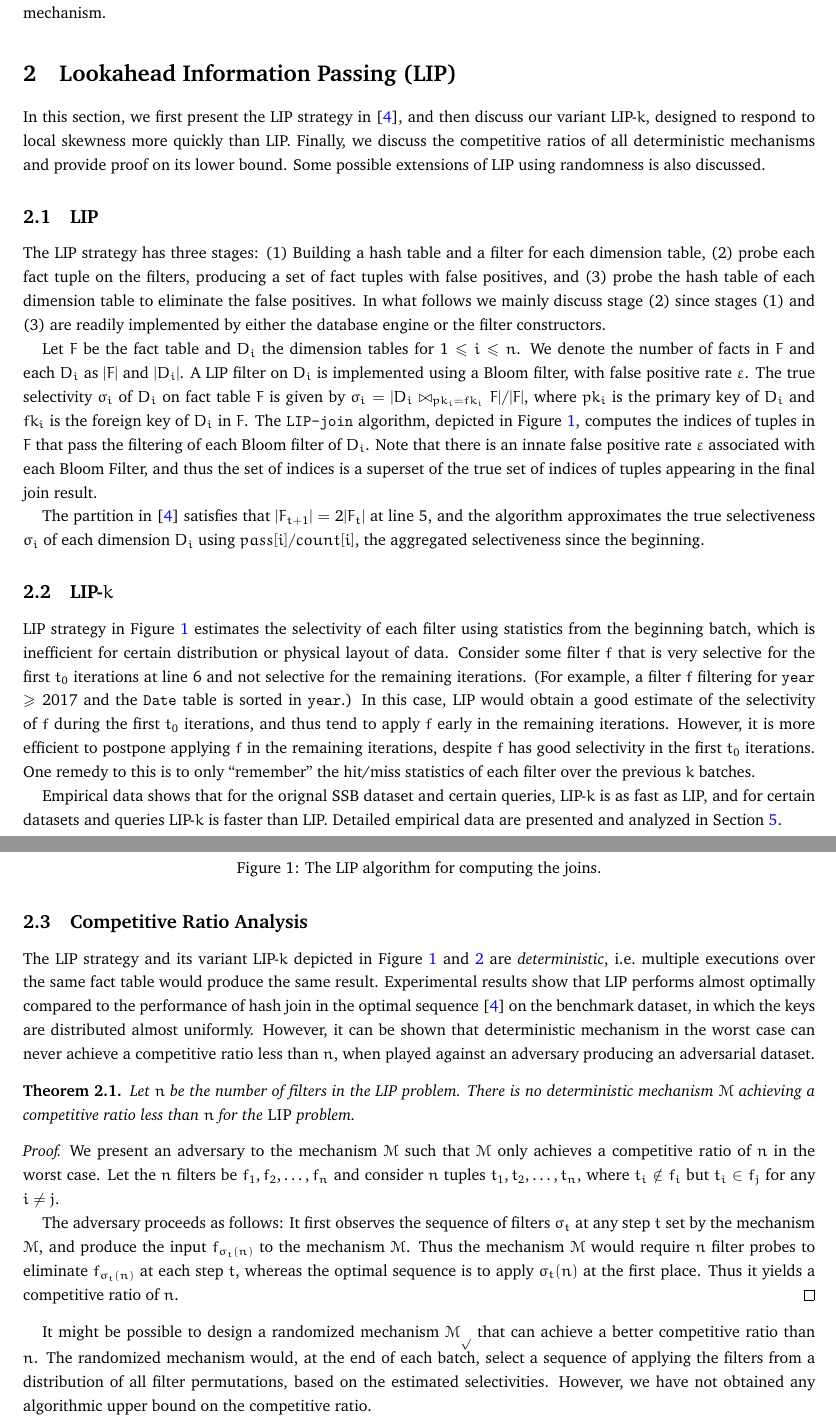
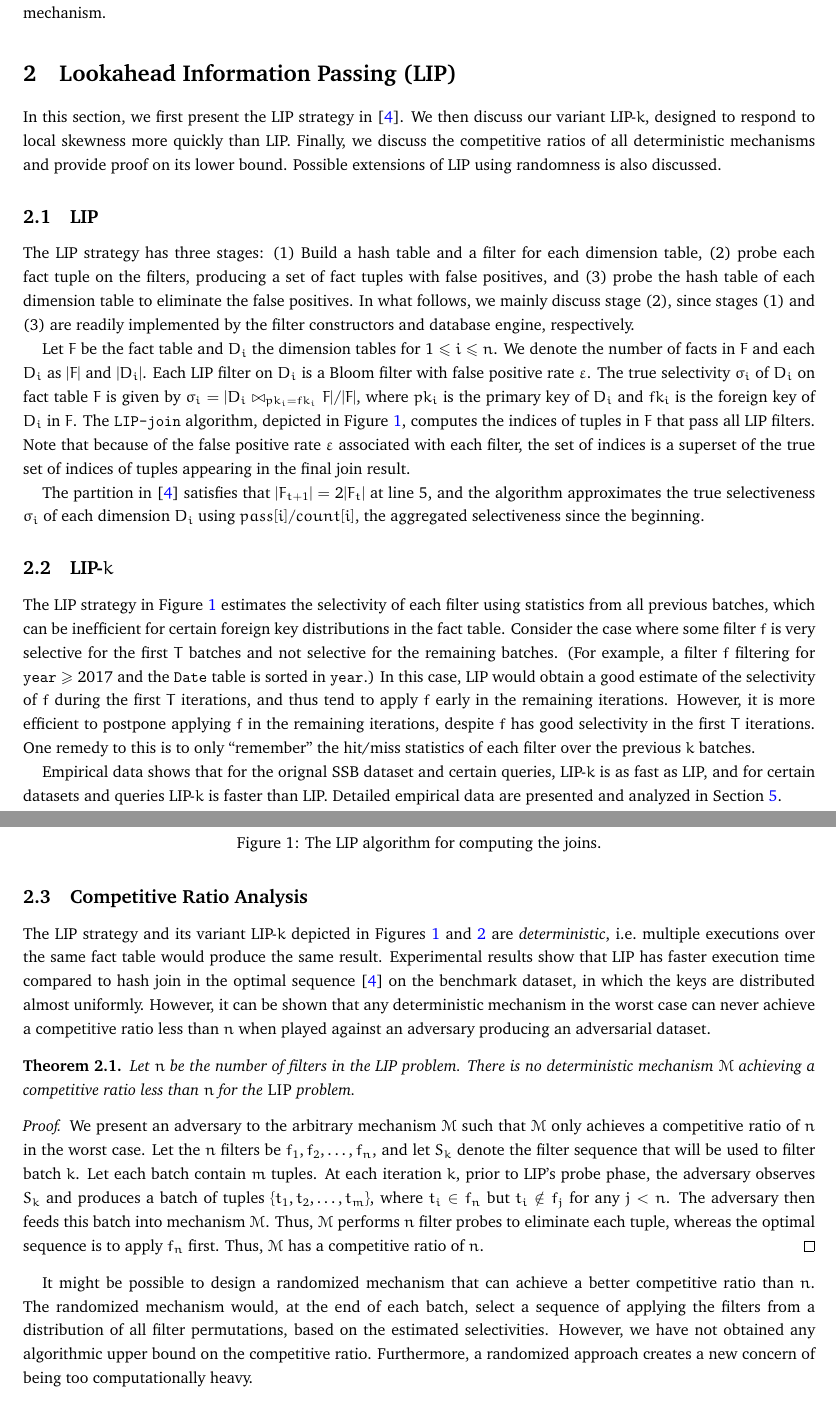
Before and after one commit to NicholasCorrado/LIP, a LaTeX document (doc/rep.tex, which reads doc/lip.tex): two parts of pages 2 and 3 of 9, joined at a grey line, cut so that both start at the same text. Compiled offline with pdfLaTeX.

Commit message:
Rephrased proof; Previous proof assumed batchsize was one tuple

```diff
--- a/doc/lip.tex
+++ b/doc/lip.tex
@@ -1,13 +1,11 @@
 
 \section{Lookahead Information Passing (LIP)}
-In this section, we first present the LIP strategy in \cite{zhu2017looking}, and then discuss our variant LIP-$k$, designed to respond to local skewness more quickly than LIP. Finally, we discuss the competitive ratios of all deterministic mechanisms and provide proof on its lower bound. Some possible extensions of LIP using randomness is also discussed.
-
-
+In this section, we first present the LIP strategy in \cite{zhu2017looking}. We then discuss our variant LIP-$k$, designed to respond to local skewness more quickly than LIP. Finally, we discuss the competitive ratios of all deterministic mechanisms and provide proof on its lower bound. Possible extensions of LIP using randomness is also discussed.
 
 \subsection{LIP}
-The LIP strategy has three stages: (1) Building a hash table and a filter for each dimension table, (2) probe each fact tuple on the filters, producing a set of fact tuples with false positives, and (3) probe the hash table of each dimension table to eliminate the false positives. In what follows we mainly discuss stage (2) since stages (1) and (3) are readily implemented by either the database engine or the filter constructors.
+The LIP strategy has three stages: (1) Build a hash table and a filter for each dimension table, (2) probe each fact tuple on the filters, producing a set of fact tuples with false positives, and (3) probe the hash table of each dimension table to eliminate the false positives. In what follows, we mainly discuss stage (2), since stages (1) and (3) are readily implemented by the filter constructors and database engine, respectively.
 
-Let $F$ be the fact table and $D_i$ the dimension tables for $1 \leq i \leq n$. We denote the number of facts in $F$ and each $D_i$ as $|F|$ and $|D_i|$. A LIP filter on $D_i$ is implemented using a Bloom filter, with false positive rate $\varepsilon$. The true selectivity $\sigma_i$ of $D_i$ on fact table $F$ is given by $\sigma_i = |D_i \JOIN_{pk_i = fk_i} F| / |F|,$ where $pk_i$ is the primary key of $D_i$ and $fk_i$ is the foreign key of $D_i$ in $F$. The \texttt{LIP-join} algorithm, depicted in Figure \ref{fig:lip}, computes the indices of tuples in $F$ that pass the filtering of each Bloom filter of $D_i$. Note that there is an innate false positive rate $\varepsilon$ associated with each Bloom Filter, and thus the set of indices is a superset of the true set of indices of tuples appearing in the final join result.
+Let $F$ be the fact table and $D_i$ the dimension tables for $1 \leq i \leq n$. We denote the number of facts in $F$ and each $D_i$ as $|F|$ and $|D_i|$. Each LIP filter on $D_i$ is a Bloom filter with false positive rate $\varepsilon$. The true selectivity $\sigma_i$ of $D_i$ on fact table $F$ is given by $\sigma_i = |D_i \JOIN_{pk_i = fk_i} F| / |F|,$ where $pk_i$ is the primary key of $D_i$ and $fk_i$ is the foreign key of $D_i$ in $F$. The \texttt{LIP-join} algorithm, depicted in Figure \ref{fig:lip}, computes the indices of tuples in $F$ that pass all LIP filters. Note that because of the false positive rate $\varepsilon$ associated with each filter, the set of indices is a superset of the true set of indices of tuples appearing in the final join result.
 
 The partition in \cite{zhu2017looking} satisfies that $|F_{t+1}| = 2|F_{t}|$ at line 5, and the algorithm approximates the true selectiveness $\sigma_i$ of each dimension $D_i$ using $pass[i]/count[i]$, the aggregated selectiveness since the beginning.
 
@@ -59,7 +57,10 @@ The partition in \cite{zhu2017looking} satisfies that $|F_{t+1}| = 2|F_{t}|$ at
 
 \subsection{LIP-$k$}
 
-LIP strategy in Figure \ref{fig:lip} estimates the selectivity of each filter using statistics from the beginning batch, which is inefficient for certain distribution or physical layout of data. Consider some filter $f$ that is very selective for the first $t_0$ iterations at line 6 and not selective for the remaining iterations. (For example, a filter $f$ filtering for \texttt{year} $\geq 2017$ and the \texttt{Date} table is sorted in \texttt{year}.) In this case, LIP would obtain a good estimate of the selectivity of $f$ during the first $t_0$ iterations, and thus tend to apply $f$ early in the remaining iterations. However, it is more efficient to postpone applying $f$ in the remaining iterations, despite $f$ has good selectivity in the first $t_0$ iterations. One remedy to this is to only ``remember" the hit/miss statistics of each filter over the previous $k$ batches.
+The LIP strategy in Figure \ref{fig:lip} estimates the selectivity of each filter using statistics from all previous batches,
+which can be inefficient for certain foreign key distributions in the fact table.
+Consider the case where some filter $f$ is very selective for the first $T$ batches and not selective for the remaining batches.
+(For example, a filter $f$ filtering for \texttt{year} $\geq 2017$ and the \texttt{Date} table is sorted in \texttt{year}.) In this case, LIP would obtain a good estimate of the selectivity of $f$ during the first $T$ iterations, and thus tend to apply $f$ early in the remaining iterations. However, it is more efficient to postpone applying $f$ in the remaining iterations, despite $f$ has good selectivity in the first $T$ iterations. One remedy to this is to only ``remember" the hit/miss statistics of each filter over the previous $k$ batches.
 
 \begin{figure*}[h!]
 	\centering
@@ -118,7 +119,7 @@ Empirical data shows that for the orignal SSB dataset and certain queries, LIP-$
 
 \subsection{Competitive Ratio Analysis}
 
-The LIP strategy and its variant LIP-$k$ depicted in Figure \ref{fig:lip} and \ref{fig:lip-k} are \textit{deterministic}, i.e.\ multiple executions over the same fact table would produce the same result. Experimental results show that LIP performs almost optimally compared to the performance of hash join in the optimal sequence \cite{zhu2017looking} on the benchmark dataset, in which the keys are distributed almost uniformly. However, it can be shown that deterministic mechanism in the worst case can never achieve a competitive ratio less than $n$, when played against an adversary producing an adversarial dataset.
+The LIP strategy and its variant LIP-$k$ depicted in Figures \ref{fig:lip} and \ref{fig:lip-k} are \textit{deterministic}, i.e.\ multiple executions over the same fact table would produce the same result. Experimental results show that LIP has faster execution time compared to hash join in the optimal sequence \cite{zhu2017looking} on the benchmark dataset, in which the keys are distributed almost uniformly. However, it can be shown that any deterministic mechanism in the worst case can never achieve a competitive ratio less than $n$ when played against an adversary producing an adversarial dataset.
 
 
 \begin{theorem}\label{thm:det-n}
@@ -127,13 +128,13 @@ The LIP strategy and its variant LIP-$k$ depicted in Figure \ref{fig:lip} and \r
 \end{theorem}
 
 \begin{proof}
-	We present an adversary to the mechanism $\mathcal{M}$ such that $\mathcal{M}$ only achieves a competitive ratio of $n$ in the worst case. Let the $n$ filters be $f_1, f_2, \dots, f_n$ and consider $n$ tuples $t_1, t_2, \dots, t_n$, where $t_i \notin f_i$ but $t_i \in f_j$ for any $i \neq j$.
-
-	The adversary proceeds as follows: It first observes the sequence of filters $\sigma_t$ at any step $t$ set by the mechanism $\mathcal{M}$, and produce the input $f_{\sigma_t(n)}$ to the mechanism $\mathcal{M}$. Thus the mechanism $\mathcal{M}$ would require $n$ filter probes to eliminate $f_{\sigma_t(n)}$ at each step $t$, whereas the optimal sequence is to apply $\sigma_t(n)$ at the first place. Thus it yields a competitive ratio of $n$.
+	We present an adversary to the arbitrary mechanism $\mathcal{M}$ such that $\mathcal{M}$ only achieves a competitive ratio of $n$ in the worst case.
+	Let the $n$ filters be $f_1, f_2, \dots, f_n$,
+	and let $S_k$ denote the filter sequence that will be used to filter batch $k$.
+	Let each batch contain $m$ tuples.
+	At each iteration $k$, prior to LIP's probe phase, the adversary observes $S_k$ and produces a batch of tuples $\{t_1, t_2, \dots, t_m\}$, where $t_i \in f_n$ but $t_i \notin f_j$ for any $j < n$. The adversary then feeds this batch into mechanism $\mathcal{M}$. Thus, $\mathcal{M}$ performs $n$ filter probes to eliminate each tuple, whereas the optimal sequence is to apply $f_n$ first. Thus, $\mathcal{M}$ has a competitive ratio of $n$.
 \end{proof}
 
+It might be possible to design a randomized mechanism that can achieve a better competitive ratio than $n$. The randomized mechanism would, at the end of each batch, select a sequence of applying the filters from a distribution of all filter permutations, based on the estimated selectivities. However, we have not obtained any algorithmic upper bound on the competitive ratio. Furthermore, a randomized approach creates a new concern of being too computationally heavy.
 
-It might be possible to design a randomized mechanism $\mathcal{M_p}$ that can achieve a better competitive ratio than $n$. The randomized mechanism would, at the end of each batch, select a sequence of applying the filters from a distribution of all filter permutations, based on the estimated selectivities. However, we have not obtained any algorithmic upper bound on the competitive ratio.
-
-
-In the practical perspective however, one wishes to minimize the total running time of the mechanism $\mathcal{M}$, which is effectively the sum of the running time of the mechanism and the running time of building the filters and performing the probes. A trade-off between having a near optimal mechanism that consumes much time and allowing many failed probes to eliminate each non-participating tuple is therefore of much interest.
+In the practical perspective however, one wishes to minimize the total running time of the mechanism, which is effectively the sum of the running time of the mechanism and the running time of building the filters and performing the probes. A trade-off between having a near optimal mechanism that consumes much time and allowing many failed probes to eliminate each non-participating tuple is therefore of much interest.
```
